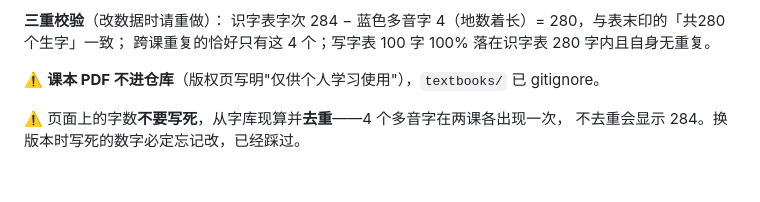
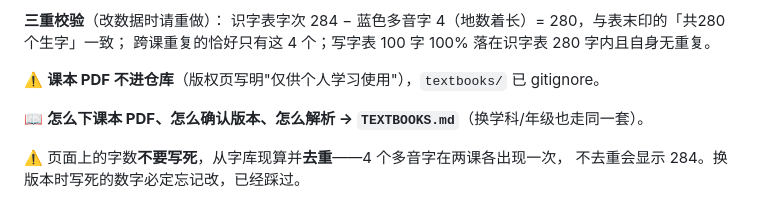
Before and after one commit to hyyh1989/hanzi_writing, a Markdown page: CLAUDE.md, the part around the change. Rendered like a GitHub page; blank space fills up the shorter version.

```diff
--- a/CLAUDE.md
+++ b/CLAUDE.md
@@ -213,6 +213,8 @@ Artifact 发布时 `files` 要带上改动过的生成物。
 
 ⚠️ **课本 PDF 不进仓库**（版权页写明"仅供个人学习使用"），`textbooks/` 已 gitignore。
 
+📖 **怎么下课本 PDF、怎么确认版本、怎么解析 → `TEXTBOOKS.md`**（换学科/年级也走同一套）。
+
 ⚠️ 页面上的字数**不要写死**，从字库现算并**去重**——4 个多音字在两课各出现一次，
 不去重会显示 284。换版本时写死的数字必定忘记改，已经踩过。
 
```
Also changed, not shown: README.md (+1 -0 lines), TEXTBOOKS.md (added, +118 -0 lines).
